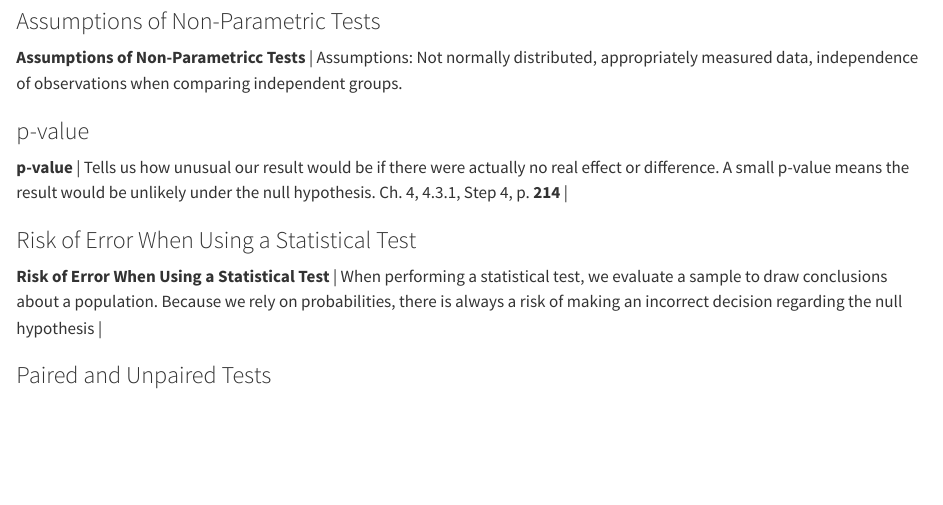
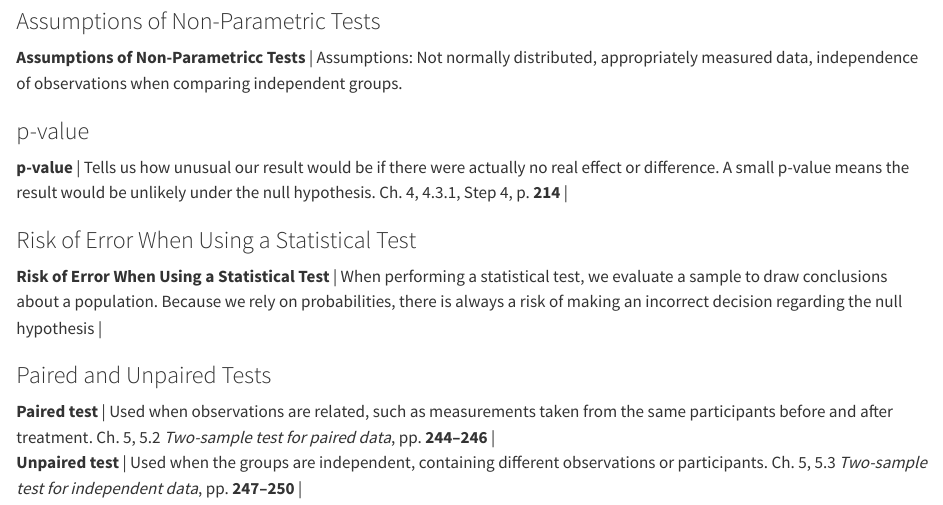
Before and after one commit to jenniferhoumard/IEAP-Series02-RStudio, a Quarto document (sections/02_statistical_test_concepts.qmd): the page in a window 1100 px wide, from 1070 px down. Rendered offline with R 4.5, knitr and Pandoc in place of Quarto, with nearby package versions.

Commit message:
add the paired and unpaired tests
Added distinctions between dependent (before/after) and independent sample tests, with exact page mappings to textbook Chapter 5.

```diff
--- a/sections/02_statistical_test_concepts.qmd
+++ b/sections/02_statistical_test_concepts.qmd
@@ -48,3 +48,6 @@
 | **Risk of Error When Using a Statistical Test** | When performing a statistical test, we evaluate a sample to draw conclusions about a population. Because we rely on probabilities, there is always a risk of making an incorrect decision regarding the null hypothesis |
 
 ### Paired and Unpaired Tests
+
+| **Paired test** | Used when observations are related, such as measurements taken from the same participants before and after treatment. Ch. 5, 5.2 *Two-sample test for paired data*, pp. **244–246** |
+| **Unpaired test** | Used when the groups are independent, containing different observations or participants. Ch. 5, 5.3 *Two-sample test for independent data*, pp. **247–250** |
```
